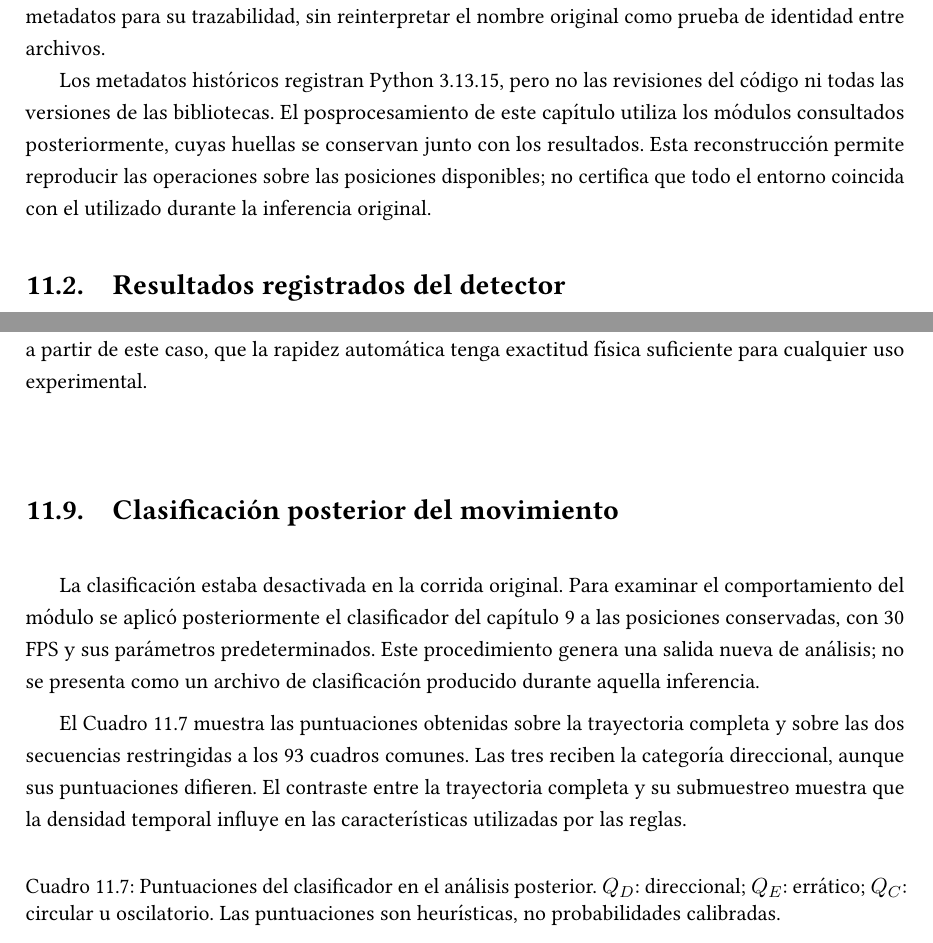
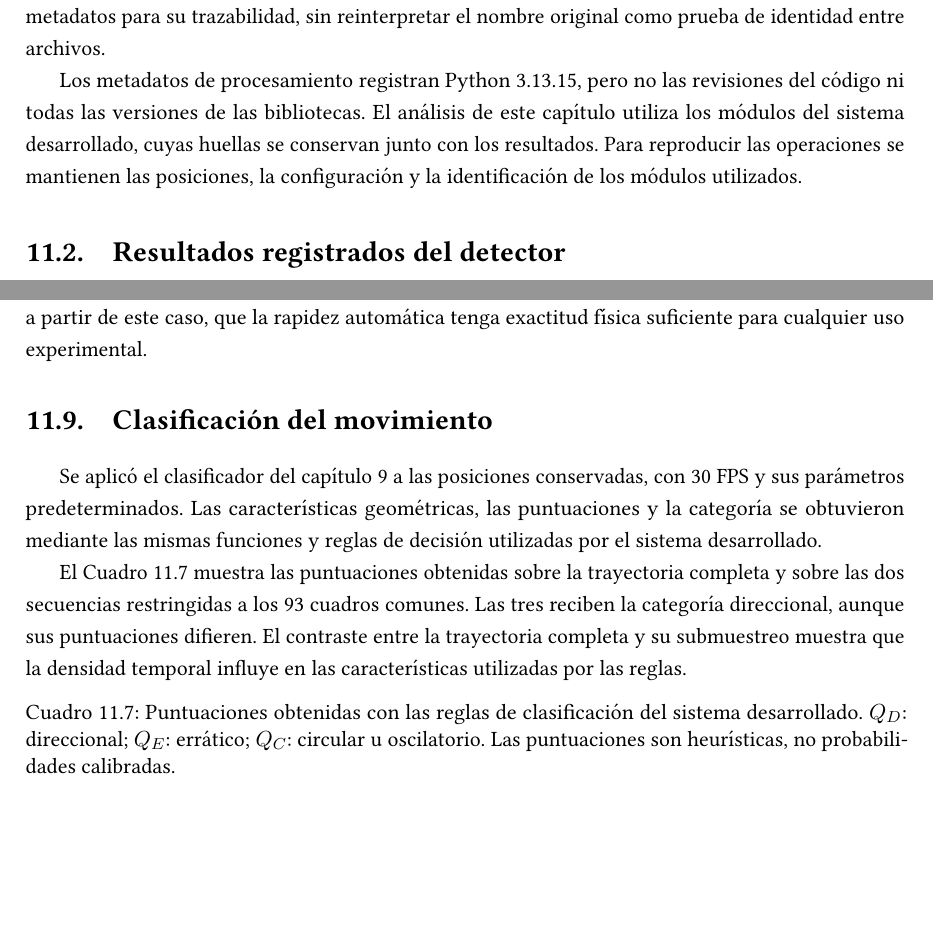
Before and after one commit to Alexiiuus/tesis-microorganismos, a LaTeX thesis (main.tex, which reads chapters/11_evaluacion_resultados.tex): two parts of pages 76 and 82 of 86, joined at a grey line, cut so that both start at the same text, the shorter picture padded with empty space. Compiled offline with pdfLaTeX.

Commit message:
Ajustar la presentación de la clasificación en el capítulo 11

```diff
--- a/chapters/11_evaluacion_resultados.tex
+++ b/chapters/11_evaluacion_resultados.tex
@@ -25,7 +25,7 @@ El Cuadro~\ref{tab:configuracion-experimental} reúne la configuración conserva
   Confianza e IoU de NMS & $0{,}4$ y $0{,}4$, respectivamente. \\
   Frecuencia de análisis & 30 FPS. \\
   Selección de trayectorias & Al menos 20 observaciones; filtro por cantidad de cuadros. \\
-  Clasificación en la corrida original & Desactivada. \\
+  Clasificación del movimiento & Reglas del capítulo~\ref{chap:clasificacion-movimiento}, con sus parámetros predeterminados. \\
   Suavizado reconstruido & Media móvil de 20 muestras de rapidez. \\
   Umbrales analíticos & Inactividad: 30 px/s; variación brusca de rapidez: $450$ px/s$^2$; régimen: diferencia de 30 px/s entre ventanas de 50 muestras. \\
   \bottomrule
@@ -38,7 +38,7 @@ Se conservaron el archivo de posiciones manuales exportado por Tracker, su norma
 
 El campo de video de la referencia normalizada conserva el nombre \texttt{prueba\_tracker.mp4}. Este nombre corresponde a un archivo distinto de \texttt{primer\_minuto.mp4}; no se utiliza como sinónimo. La identificación del caso se basa en el registro de procesamiento y en la aclaración del autor de las anotaciones de que las pruebas se realizaron sobre \texttt{primer\_minuto}. Se conserva la discrepancia de metadatos para su trazabilidad, sin reinterpretar el nombre original como prueba de identidad entre archivos.
 
-Los metadatos históricos registran Python 3.13.15, pero no las revisiones del código ni todas las versiones de las bibliotecas. El posprocesamiento de este capítulo utiliza los módulos consultados posteriormente, cuyas huellas se conservan junto con los resultados. Esta reconstrucción permite reproducir las operaciones sobre las posiciones disponibles; no certifica que todo el entorno coincida con el utilizado durante la inferencia original.
+Los metadatos de procesamiento registran Python 3.13.15, pero no las revisiones del código ni todas las versiones de las bibliotecas. El análisis de este capítulo utiliza los módulos del sistema desarrollado, cuyas huellas se conservan junto con los resultados. Para reproducir las operaciones se mantienen las posiciones, la configuración y la identificación de los módulos utilizados.
 
 \section{Resultados registrados del detector}
 
@@ -239,15 +239,15 @@ El error absoluto medio es de $14{,}0420$ px/s y el RMSE, de $17{,}2047$ px/s. L
 
 La comparación muestra que la semejanza espacial no implica idéntica precisión al derivar rapidez. Las diferencias entre posiciones de ambos extremos contribuyen al error del desplazamiento y se dividen por un intervalo que suele ser de un tercio de segundo. Además, omitir posiciones intermedias modifica la distancia acumulada: sobre los 93 cuadros comunes, la poligonal automática tiene aproximadamente $1146{,}76$ px, mientras que la referencia manual tiene $1300{,}70$ px. Estos valores corresponden a un tramo y un muestreo diferentes de los 929 puntos del Cuadro~\ref{tab:movimiento-experimental}. No se concluye, a partir de este caso, que la rapidez automática tenga exactitud física suficiente para cualquier uso experimental.
 
-\section{Clasificación posterior del movimiento}
+\section{Clasificación del movimiento}
 
-La clasificación estaba desactivada en la corrida original. Para examinar el comportamiento del módulo se aplicó posteriormente el clasificador del capítulo~\ref{chap:clasificacion-movimiento} a las posiciones conservadas, con 30 FPS y sus parámetros predeterminados. Este procedimiento genera una salida nueva de análisis; no se presenta como un archivo de clasificación producido durante aquella inferencia.
+Se aplicó el clasificador del capítulo~\ref{chap:clasificacion-movimiento} a las posiciones conservadas, con 30 FPS y sus parámetros predeterminados. Las características geométricas, las puntuaciones y la categoría se obtuvieron mediante las mismas funciones y reglas de decisión utilizadas por el sistema desarrollado.
 
 El Cuadro~\ref{tab:clasificacion-experimental} muestra las puntuaciones obtenidas sobre la trayectoria completa y sobre las dos secuencias restringidas a los 93 cuadros comunes. Las tres reciben la categoría direccional, aunque sus puntuaciones difieren. El contraste entre la trayectoria completa y su submuestreo muestra que la densidad temporal influye en las características utilizadas por las reglas.
 
 \begin{table}[htbp]
  \centering
- \caption{Puntuaciones del clasificador en el análisis posterior. $Q_D$: direccional; $Q_E$: errático; $Q_C$: circular u oscilatorio. Las puntuaciones son heurísticas, no probabilidades calibradas.}
+ \caption{Puntuaciones obtenidas con las reglas de clasificación del sistema desarrollado. $Q_D$: direccional; $Q_E$: errático; $Q_C$: circular u oscilatorio. Las puntuaciones son heurísticas, no probabilidades calibradas.}
  \label{tab:clasificacion-experimental}
  \small
  \begin{tabularx}{\textwidth}{@{}Xrccc@{}}
```
Also changed, not shown: data/chapter11/README.md, chapters/11_evaluacion_resultados.tex (8 more changed lines).
